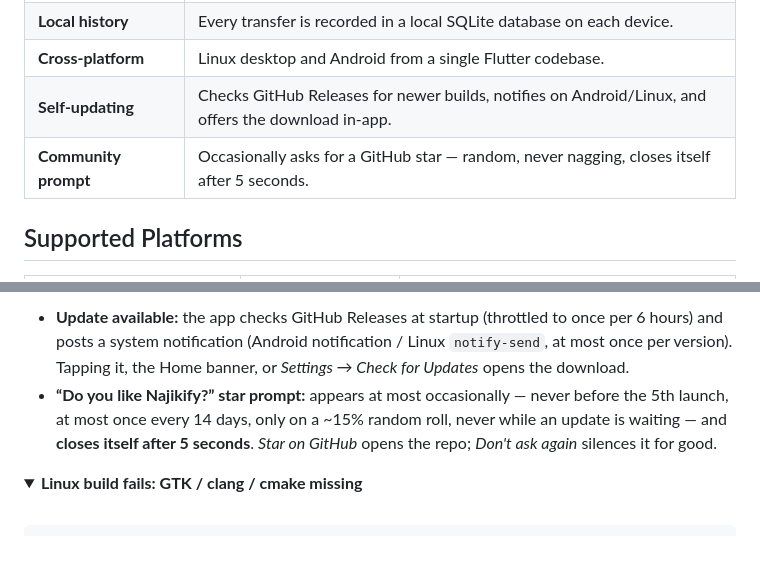
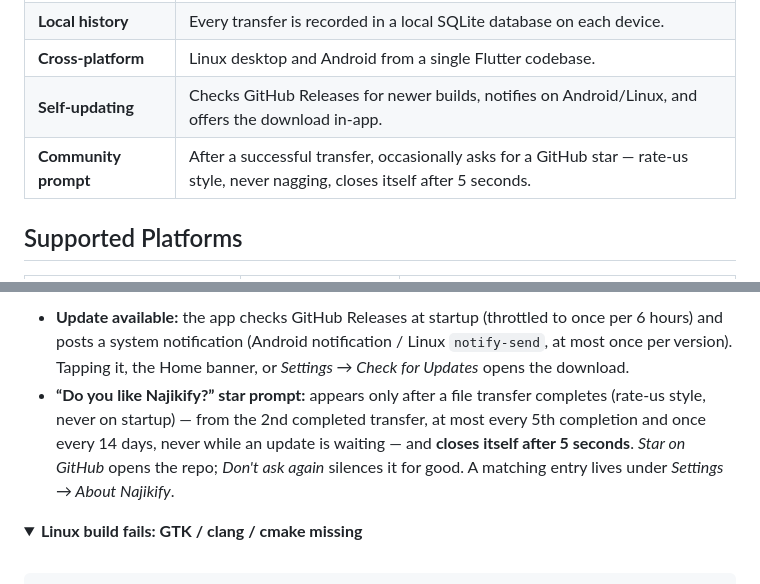
Before and after one commit to ankitkhatrik6/najikify, a Markdown page: README.md, 2 parts joined by grey strips. Drawn GitHub-style; folded sections open; blank space fills up the shorter version.

Commit message:
docs: star prompt is now transfer-triggered
Updates the feature table and FAQ: the Do-you-like-Najikify dialog appears
after successful transfers (rate-us style), with the About Najikify entry
as its permanent home.

```diff
--- a/README.md
+++ b/README.md
@@ -70,7 +70,7 @@ Everything happens device-to-device. There is no server in the middle, nothing t
 | **Local history** | Every transfer is recorded in a local SQLite database on each device. |
 | **Cross-platform** | Linux desktop and Android from a single Flutter codebase. |
 | **Self-updating** | Checks GitHub Releases for newer builds, notifies on Android/Linux, and offers the download in-app. |
-| **Community prompt** | Occasionally asks for a GitHub star — random, never nagging, closes itself after 5 seconds. |
+| **Community prompt** | After a successful transfer, occasionally asks for a GitHub star — rate-us style, never nagging, closes itself after 5 seconds. |
 
 ## Supported Platforms
 
@@ -429,11 +429,12 @@ Both work identically on **Linux and Android**:
   once per 6 hours) and posts a system notification (Android notification /
   Linux `notify-send`, at most once per version). Tapping it, the Home banner,
   or *Settings → Check for Updates* opens the download.
-- **“Do you like Najikify?” star prompt:** appears at most occasionally —
-  never before the 5th launch, at most once every 14 days, only on a ~15%
-  random roll, never while an update is waiting — and **closes itself after 5
+- **“Do you like Najikify?” star prompt:** appears only after a file
+  transfer completes (rate-us style, never on startup) — from the 2nd
+  completed transfer, at most every 5th completion and once every 14 days,
+  never while an update is waiting — and **closes itself after 5
   seconds**. *Star on GitHub* opens the repo; *Don't ask again* silences it
-  for good.
+  for good. A matching entry lives under *Settings → About Najikify*.
 
 </details>
 
```
